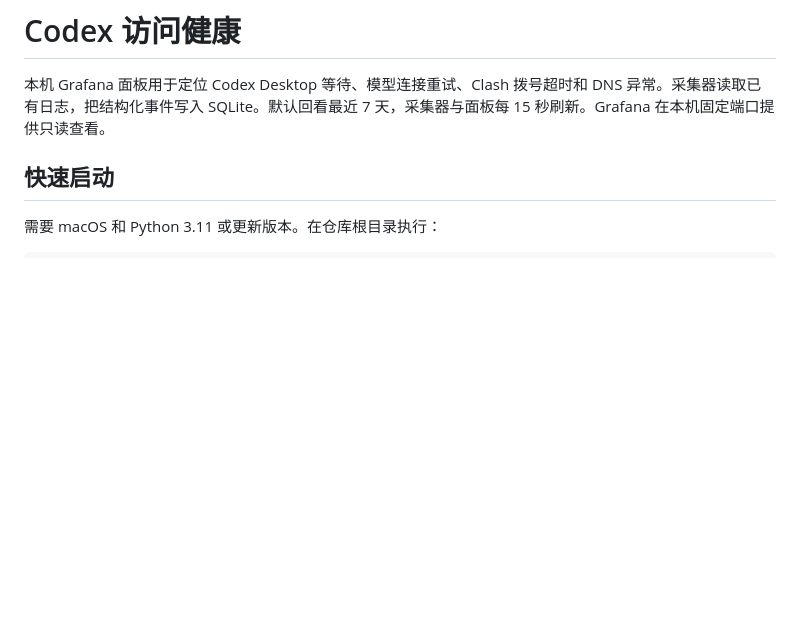
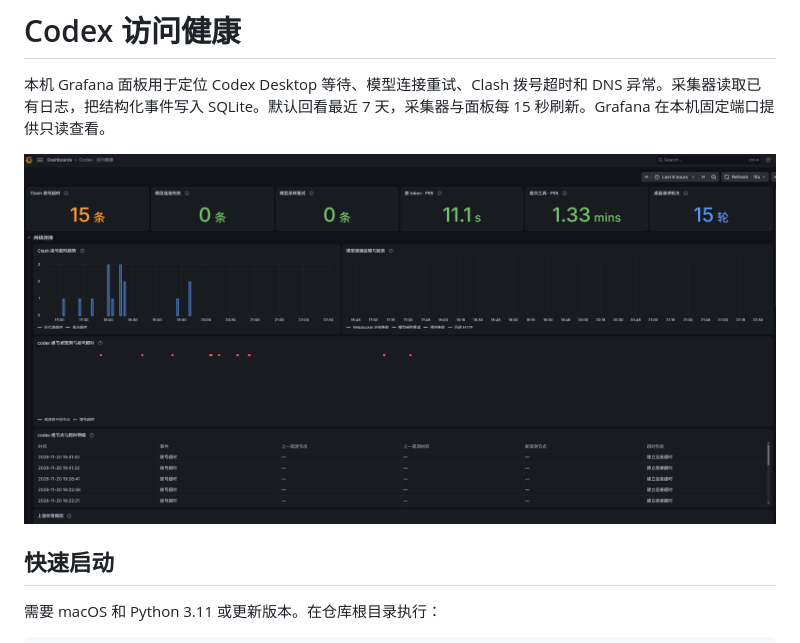
Before and after one commit to STFQ/codex-health-monitor, a Markdown page: README.md, the part around the change. Drawn GitHub-style; pictures changed too: docs/images/grafana-dashboard.png (added); blank space fills up the shorter version.

Commit message:
Add dashboard screenshot to README

```diff
--- a/README.md
+++ b/README.md
@@ -1,6 +1,8 @@
 # Codex 访问健康
 
 本机 Grafana 面板用于定位 Codex Desktop 等待、模型连接重试、Clash 拨号超时和 DNS 异常。采集器读取已有日志，把结构化事件写入 SQLite。默认回看最近 7 天，采集器与面板每 15 秒刷新。Grafana 在本机固定端口提供只读查看。
+
+![Grafana 看板截图，展示 Codex 响应延迟与 Clash 拨号超时](docs/images/grafana-dashboard.png)
 
 ## 快速启动
 
```
